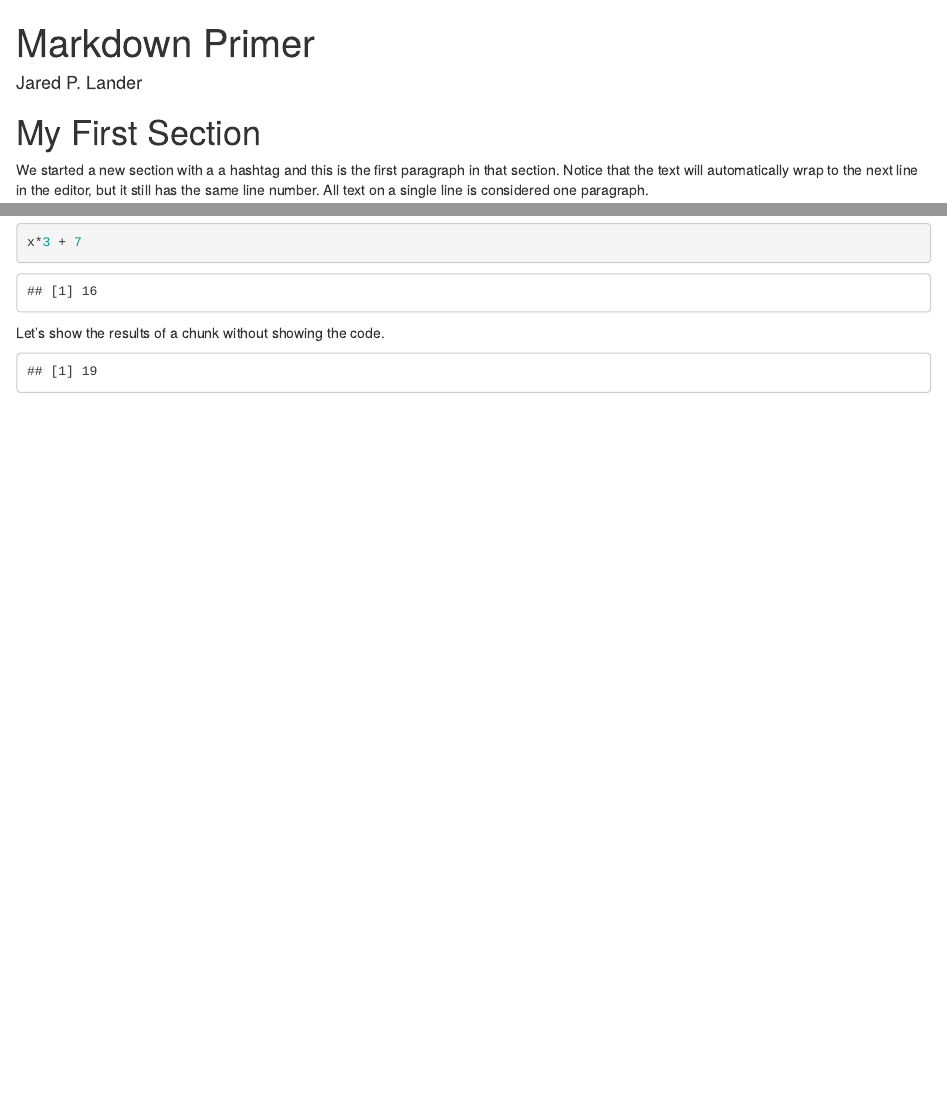
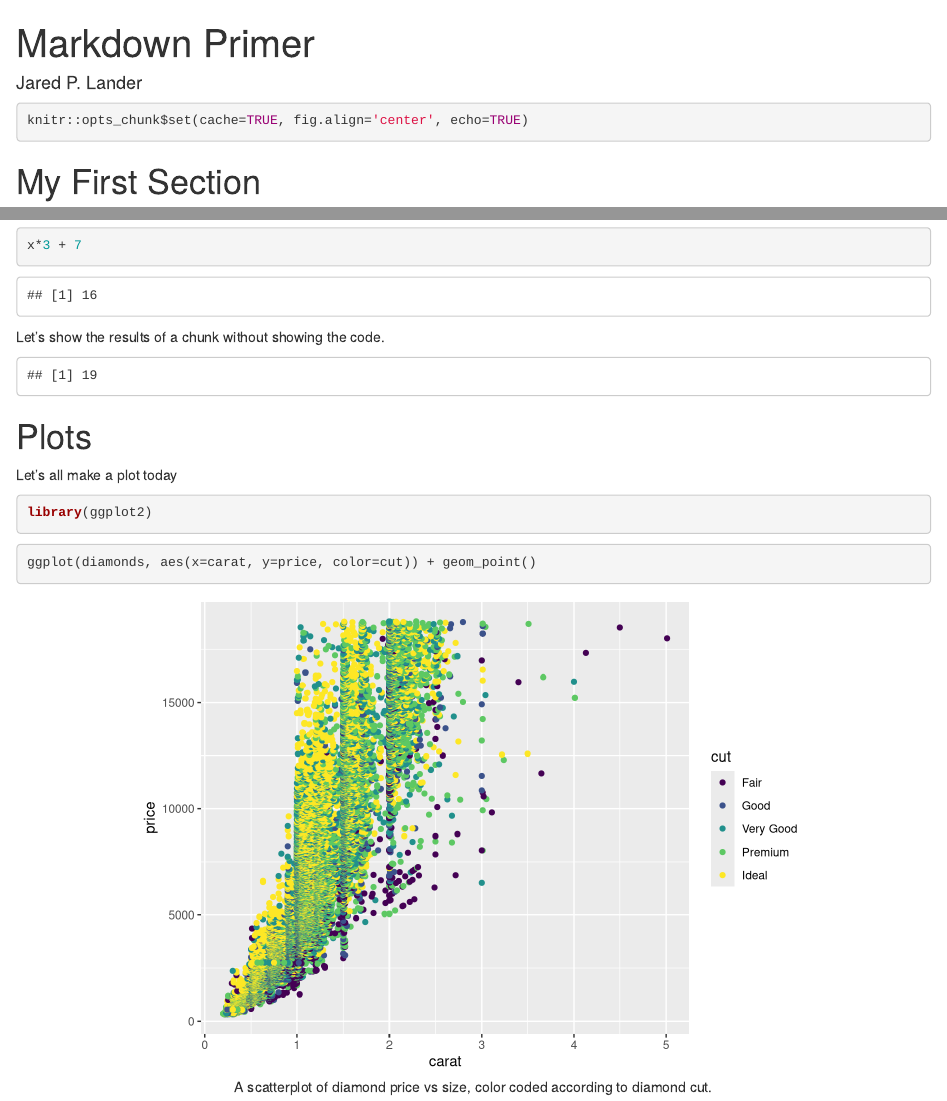
Before and after one commit to jaredlander/LiveMarkdownAugust2018, an R Markdown document (markdown/RMarkdownPrimer.Rmd): the page in a window 1100 px wide, from its top, and a second part further down, joined at a grey line. Rendered offline with R 4.5, knitr and Pandoc, with nearby package versions.

Commit message:
Plotting and caching

````diff
--- a/markdown/RMarkdownPrimer.Rmd
+++ b/markdown/RMarkdownPrimer.Rmd
@@ -3,6 +3,11 @@ title: "Markdown Primer"
 author: "Jared P. Lander"
 output: html_document
 ---
+
+```{r settings}
+knitr::opts_chunk$set(cache=TRUE, fig.align='center', echo=TRUE)
+```
+
 
 # My First Section
 
@@ -102,3 +107,15 @@ Let's show the results of a chunk without showing the code.
 ```{r another-example,echo=FALSE}
 5*x + 4
 ```
+
+# Plots
+
+Let's all make a plot today
+
+```{r load-ggplot2}
+library(ggplot2)
+```
+
+```{r plot-diamonds,fig.align='center',fig.cap='A scatterplot of diamond price vs size, color coded according to diamond cut.',cache=TRUE}
+ggplot(diamonds, aes(x=carat, y=price, color=cut)) + geom_point()
+```
````
